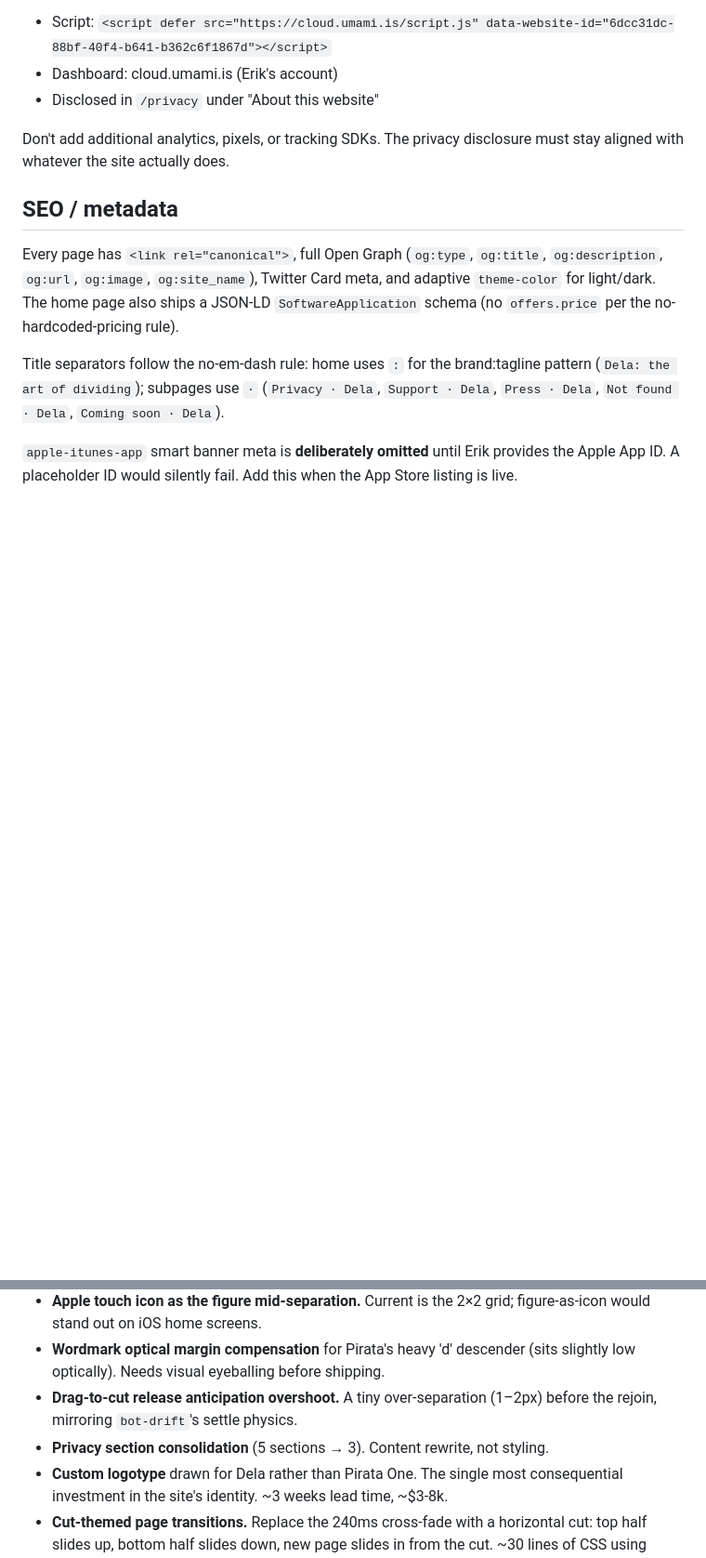
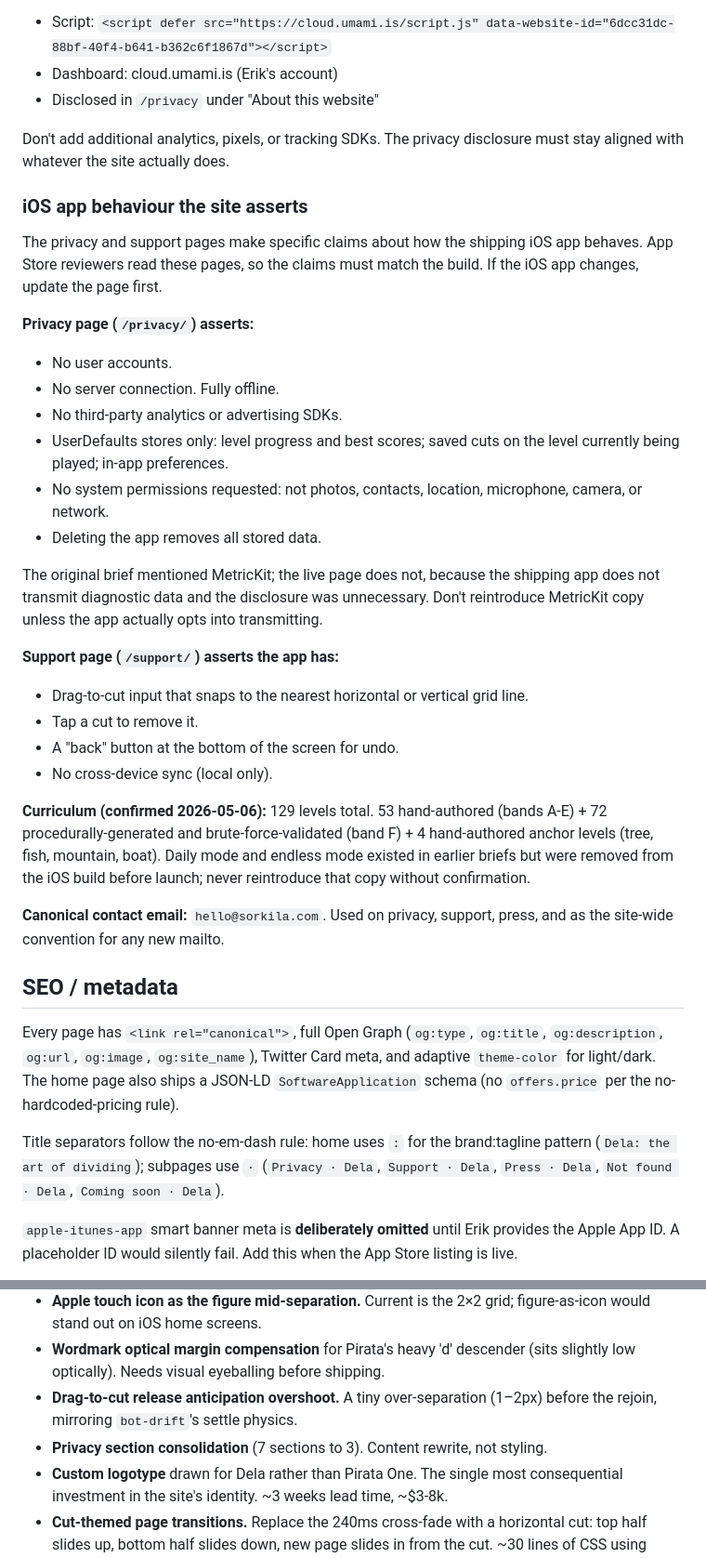
Before and after one commit to sorkila/dela-web, a Markdown page: CLAUDE.md, 2 parts joined by grey strips. Shown at 93% size. GitHub-like rendering; blank space fills up the shorter version.

Commit message:
CLAUDE.md: record the iOS app contract the site asserts
New "iOS app behaviour the site asserts" subsection captures the privacy- and support-page claims that App Store reviewers will check against the shipping build: storage list (no daily-puzzle history), feature claims, no MetricKit, the confirmed 129-level curriculum breakdown, and hello@sorkila.com as the canonical contact. Also fixes a stale "5 sections to 3" count in the deferred privacy-consolidation note (page actually has 7 sections).

Co-Authored-By: Claude Opus 4.7 (1M context) <noreply@anthropic.com>

```diff
--- a/CLAUDE.md
+++ b/CLAUDE.md
@@ -237,6 +237,32 @@ The site uses **Umami Cloud** for aggregate, cookieless visit counting:
 
 Don't add additional analytics, pixels, or tracking SDKs. The privacy disclosure must stay aligned with whatever the site actually does.
 
+### iOS app behaviour the site asserts
+
+The privacy and support pages make specific claims about how the shipping iOS app behaves. App Store reviewers read these pages, so the claims must match the build. If the iOS app changes, update the page first.
+
+**Privacy page (`/privacy/`) asserts:**
+
+- No user accounts.
+- No server connection. Fully offline.
+- No third-party analytics or advertising SDKs.
+- UserDefaults stores only: level progress and best scores; saved cuts on the level currently being played; in-app preferences.
+- No system permissions requested: not photos, contacts, location, microphone, camera, or network.
+- Deleting the app removes all stored data.
+
+The original brief mentioned MetricKit; the live page does not, because the shipping app does not transmit diagnostic data and the disclosure was unnecessary. Don't reintroduce MetricKit copy unless the app actually opts into transmitting.
+
+**Support page (`/support/`) asserts the app has:**
+
+- Drag-to-cut input that snaps to the nearest horizontal or vertical grid line.
+- Tap a cut to remove it.
+- A "back" button at the bottom of the screen for undo.
+- No cross-device sync (local only).
+
+**Curriculum (confirmed 2026-05-06):** 129 levels total. 53 hand-authored (bands A-E) + 72 procedurally-generated and brute-force-validated (band F) + 4 hand-authored anchor levels (tree, fish, mountain, boat). Daily mode and endless mode existed in earlier briefs but were removed from the iOS build before launch; never reintroduce that copy without confirmation.
+
+**Canonical contact email:** `hello@sorkila.com`. Used on privacy, support, press, and as the site-wide convention for any new mailto.
+
 ## SEO / metadata
 
 Every page has `<link rel="canonical">`, full Open Graph (`og:type`, `og:title`, `og:description`, `og:url`, `og:image`, `og:site_name`), Twitter Card meta, and adaptive `theme-color` for light/dark. The home page also ships a JSON-LD `SoftwareApplication` schema (no `offers.price` per the no-hardcoded-pricing rule).
@@ -323,7 +349,7 @@ These were identified in the principal-team audit. None are shipping until Erik
 - **Apple touch icon as the figure mid-separation.** Current is the 2×2 grid; figure-as-icon would stand out on iOS home screens.
 - **Wordmark optical margin compensation** for Pirata's heavy 'd' descender (sits slightly low optically). Needs visual eyeballing before shipping.
 - **Drag-to-cut release anticipation overshoot.** A tiny over-separation (1–2px) before the rejoin, mirroring `bot-drift`'s settle physics.
-- **Privacy section consolidation** (5 sections → 3). Content rewrite, not styling.
+- **Privacy section consolidation** (7 sections to 3). Content rewrite, not styling.
 - **Custom logotype** drawn for Dela rather than Pirata One. The single most consequential investment in the site's identity. ~3 weeks lead time, ~$3-8k.
 - **Cut-themed page transitions.** Replace the 240ms cross-fade with a horizontal cut: top half slides up, bottom half slides down, new page slides in from the cut. ~30 lines of CSS using `::view-transition-old(root)` / `::view-transition-new(root)` keyframes.
 - **Wordmark cuts itself, synchronized with the figure.** Clip-path on the wordmark animated alongside the figure's keyframe schedule, so wordmark and figure tell the same metaphor at the same moment.
```
